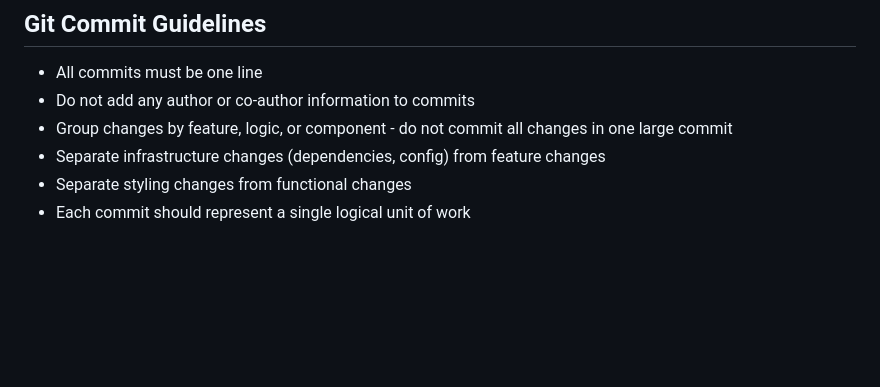
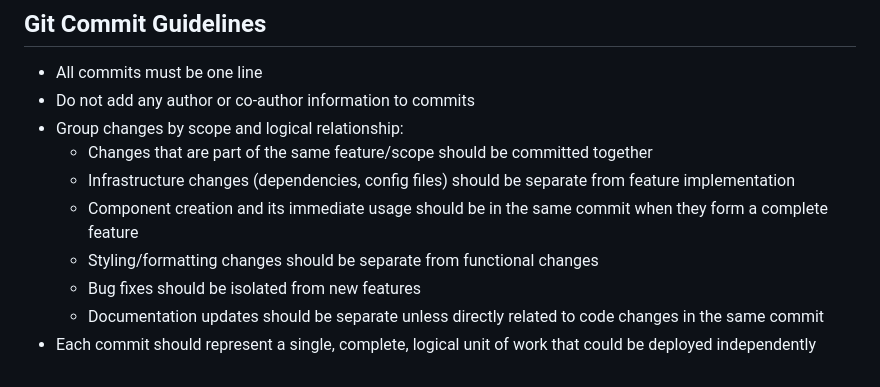
Before and after one commit to sauce-base/core, a Markdown page: CLAUDE.md, the part around the change. GitHub-like rendering; blank space fills up the shorter version.

Commit message:
docs: improve commit grouping guidelines in CLAUDE.md

```diff
--- a/CLAUDE.md
+++ b/CLAUDE.md
@@ -76,7 +76,11 @@ This is a Laravel 12 application with Inertia.js and Vue 3 frontend, using the T
 ## Git Commit Guidelines
 - All commits must be one line
 - Do not add any author or co-author information to commits
-- Group changes by feature, logic, or component - do not commit all changes in one large commit
-- Separate infrastructure changes (dependencies, config) from feature changes
-- Separate styling changes from functional changes
-- Each commit should represent a single logical unit of work
+- Group changes by scope and logical relationship:
+  - Changes that are part of the same feature/scope should be committed together
+  - Infrastructure changes (dependencies, config files) should be separate from feature implementation
+  - Component creation and its immediate usage should be in the same commit when they form a complete feature
+  - Styling/formatting changes should be separate from functional changes
+  - Bug fixes should be isolated from new features
+  - Documentation updates should be separate unless directly related to code changes in the same commit
+- Each commit should represent a single, complete, logical unit of work that could be deployed independently
```
